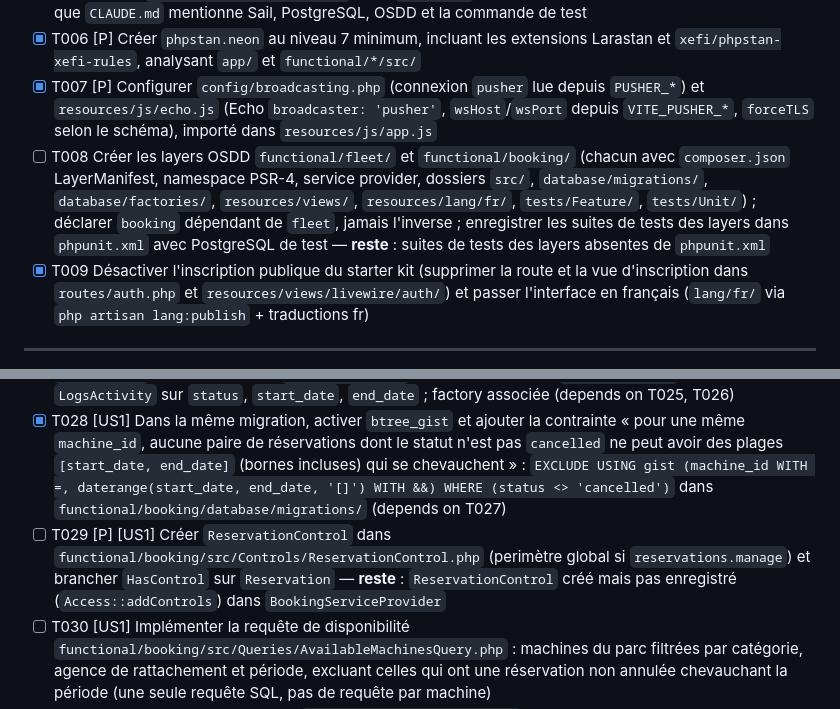
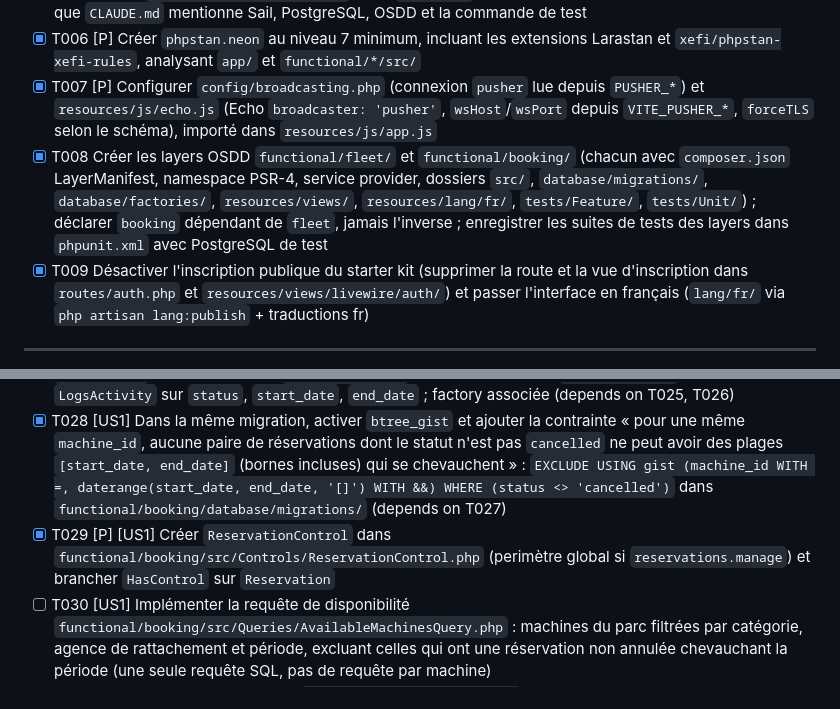
Before and after one commit to XEFIMathieuLM/Vallet-Location, a Markdown page: specs/001-reservation-machines/tasks.md, 2 parts joined by grey strips. Drawn GitHub-style.

Commit message:
Mark layer suites and reservation control tasks as done

```diff
--- a/specs/001-reservation-machines/tasks.md
+++ b/specs/001-reservation-machines/tasks.md
@@ -42,7 +42,7 @@ description: "Task list for feature 001-reservation-machines"
 - [x] T005 Lancer `php artisan boost:install` (écrit `CLAUDE.md` à la racine avec les guidelines Laravel) ; vérifier que `CLAUDE.md` mentionne Sail, PostgreSQL, OSDD et la commande de test
 - [x] T006 [P] Créer `phpstan.neon` au niveau 7 minimum, incluant les extensions Larastan et `xefi/phpstan-xefi-rules`, analysant `app/` et `functional/*/src/`
 - [x] T007 [P] Configurer `config/broadcasting.php` (connexion `pusher` lue depuis `PUSHER_*`) et `resources/js/echo.js` (Echo `broadcaster: 'pusher'`, `wsHost`/`wsPort` depuis `VITE_PUSHER_*`, `forceTLS` selon le schéma), importé dans `resources/js/app.js`
-- [ ] T008 Créer les layers OSDD `functional/fleet/` et `functional/booking/` (chacun avec `composer.json` LayerManifest, namespace PSR-4, service provider, dossiers `src/`, `database/migrations/`, `database/factories/`, `resources/views/`, `resources/lang/fr/`, `tests/Feature/`, `tests/Unit/`) ; déclarer `booking` dépendant de `fleet`, jamais l'inverse ; enregistrer les suites de tests des layers dans `phpunit.xml` avec PostgreSQL de test — **reste** : suites de tests des layers absentes de `phpunit.xml`
+- [x] T008 Créer les layers OSDD `functional/fleet/` et `functional/booking/` (chacun avec `composer.json` LayerManifest, namespace PSR-4, service provider, dossiers `src/`, `database/migrations/`, `database/factories/`, `resources/views/`, `resources/lang/fr/`, `tests/Feature/`, `tests/Unit/`) ; déclarer `booking` dépendant de `fleet`, jamais l'inverse ; enregistrer les suites de tests des layers dans `phpunit.xml` avec PostgreSQL de test
 - [x] T009 Désactiver l'inscription publique du starter kit (supprimer la route et la vue d'inscription dans `routes/auth.php` et `resources/views/livewire/auth/`) et passer l'interface en français (`lang/fr/` via `php artisan lang:publish` + traductions fr)
 
 ---
@@ -88,7 +88,7 @@ description: "Task list for feature 001-reservation-machines"
 - [x] T026 [P] [US1] Créer les enums `ReservationStatus` (`confirmed`, `in_progress`, `closed`, `cancelled`) et `ConflictReason` (`machine_unavailable`, `vgp_expired`, `machine_not_returned`) avec `label()` traduit dans `functional/booking/src/Enums/`
 - [x] T027 [US1] Créer la migration et le modèle `Reservation` dans `functional/booking/database/migrations/` et `functional/booking/src/Models/Reservation.php` : `machine_id`, `customer_id`, `agency_id`, `created_by` obligatoires (FK sans cascade), `start_date` date, `end_date` date « ≥ start_date », `planned_end_date` date, `status` string casté `ReservationStatus` défaut `confirmed`, `departed_at` et `returned_at` datetime nullable, `conflict_reason` string nullable casté `ConflictReason` ; trait `LogsActivity` sur `status`, `start_date`, `end_date` ; factory associée (depends on T025, T026)
 - [x] T028 [US1] Dans la même migration, activer `btree_gist` et ajouter la contrainte « pour une même `machine_id`, aucune paire de réservations dont le statut n'est pas `cancelled` ne peut avoir des plages `[start_date, end_date]` (bornes incluses) qui se chevauchent » : `EXCLUDE USING gist (machine_id WITH =, daterange(start_date, end_date, '[]') WITH &&) WHERE (status <> 'cancelled')` dans `functional/booking/database/migrations/` (depends on T027)
-- [ ] T029 [P] [US1] Créer `ReservationControl` dans `functional/booking/src/Controls/ReservationControl.php` (perimètre global si `reservations.manage`) et brancher `HasControl` sur `Reservation` — **reste** : `ReservationControl` créé mais pas enregistré (`Access::addControls`) dans `BookingServiceProvider`
+- [x] T029 [P] [US1] Créer `ReservationControl` dans `functional/booking/src/Controls/ReservationControl.php` (perimètre global si `reservations.manage`) et brancher `HasControl` sur `Reservation`
 - [ ] T030 [US1] Implémenter la requête de disponibilité `functional/booking/src/Queries/AvailableMachinesQuery.php` : machines du parc filtrées par catégorie, agence de rattachement et période, excluant celles qui ont une réservation non annulée chevauchant la période (une seule requête SQL, pas de requête par machine)
 - [x] T031 [US1] Créer l'exception typée `ReservationOverlapException` (porte la réservation en conflit : dates, agence) dans `functional/booking/src/Exceptions/ReservationOverlapException.php`, rendue en message traduit
 - [ ] T032 [US1] Implémenter l'action `CreateReservation` dans `functional/booking/src/Actions/CreateReservation.php` : transaction, `lockForUpdate()` sur la ligne `Machine`, vérification de chevauchement (lève `ReservationOverlapException`), validation « `start_date` ≥ aujourd'hui », « `end_date` ≥ `start_date` », `planned_end_date = end_date`, `agency_id` = agence de l'auteur, `created_by` = auteur ; dispatche l'événement `ReservationChanged` (créé ici dans `functional/booking/src/Events/ReservationChanged.php`, sans broadcast pour l'instant) (depends on T027, T031)
```
